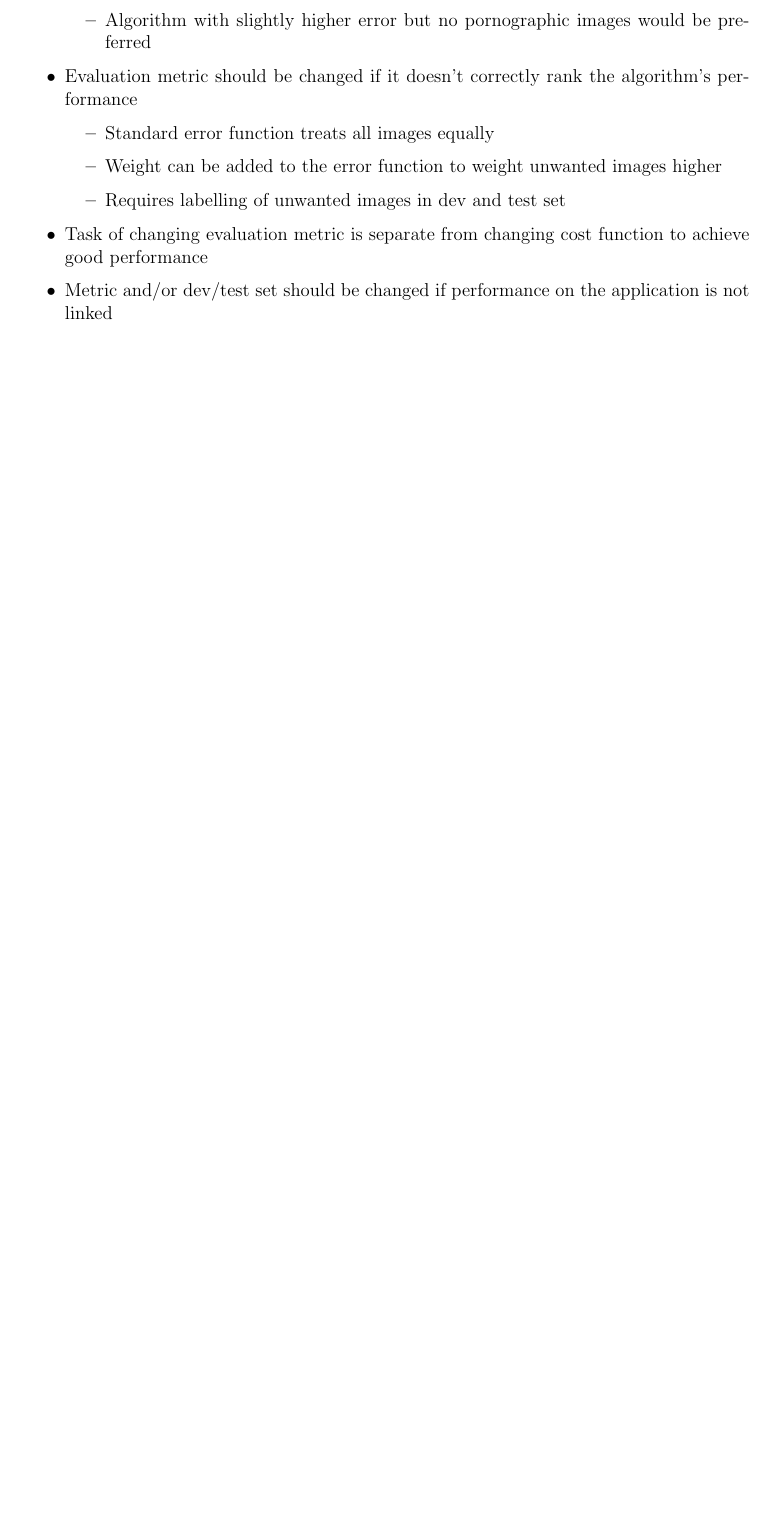
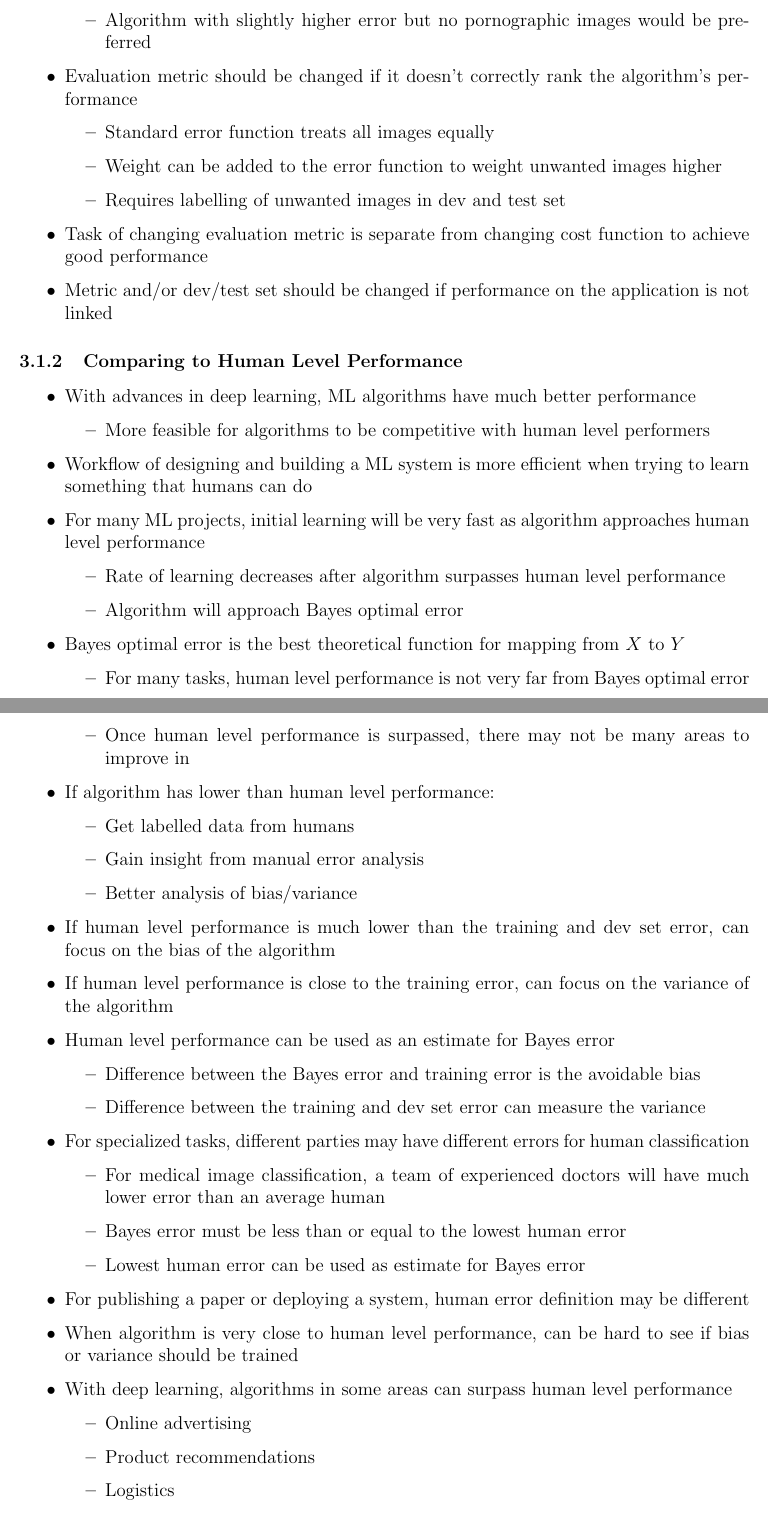
Before and after one commit to declanlim/deep_learning_specialization, a LaTeX document (notes/notes.tex): part of page 41 of 41 before the commit and two parts of pages 41 and 42 of 43 after it, the two joined at a grey line, cut so that both start at the same text, the shorter picture padded with empty space. Compiled offline with pdfLaTeX.

Commit message:
updated notes

```diff
--- a/notes/notes.tex
+++ b/notes/notes.tex
@@ -1571,3 +1572,47 @@
         \item Task of changing evaluation metric is separate from changing cost function to achieve good performance
         \item Metric and/or dev/test set should be changed if performance on the application is not linked
     \end{itemize}
+    \subsubsection{Comparing to Human Level Performance}
+    \begin{itemize}
+        \item With advances in deep learning, ML algorithms have much better performance
+        \begin{itemize}
+            \item More feasible for algorithms to be competitive with human level performers
+        \end{itemize}
+        \item Workflow of designing and building a ML system is more efficient when trying to learn something that humans can do
+        \item For many ML projects, initial learning will be very fast as algorithm approaches human level performance
+        \begin{itemize}
+            \item Rate of learning decreases after algorithm surpasses human level performance
+            \item Algorithm will approach Bayes optimal error
+        \end{itemize}
+        \item Bayes optimal error is the best theoretical function for mapping from $X$ to $Y$
+        \begin{itemize}
+            \item For many tasks, human level performance is not very far from Bayes optimal error
+            \item Once human level performance is surpassed, there may not be many areas to improve in
+        \end{itemize}
+        \item If algorithm has lower than human level performance:
+        \begin{itemize}
+            \item Get labelled data from humans
+            \item Gain insight from manual error analysis
+            \item Better analysis of bias/variance
+        \end{itemize}
+        \item If human level performance is much lower than the training and dev set error, can focus on the bias of the algorithm
+        \item If human level performance is close to the training error, can focus on the variance of the algorithm
+        \item Human level performance can be used as an estimate for Bayes error
+        \begin{itemize}
+            \item Difference between the Bayes error and training error is the avoidable bias
+            \item Difference between the training and dev set error can measure the variance
+        \end{itemize}
+        \item For specialized tasks, different parties may have different errors for human classification
+        \begin{itemize}
+            \item For medical image classification, a team of experienced doctors will have much lower error than an average human
+            \item Bayes error must be less than or equal to the lowest human error
+            \item Lowest human error can be used as estimate for Bayes error
+        \end{itemize}
+        \item For publishing a paper or deploying a system, human error definition may be different
+        \item When algorithm is very close to human level performance, can be hard to see if bias or variance should be trained
+        \item With deep learning, algorithms in some areas can surpass human level performance
+        \begin{itemize}
+            \item Online advertising
+            \item Product recommendations
+            \item Logistics
+            \item Loan approvals
@@ -1573,0 +1629 @@
+        \end{itemize}
```
Also changed, not shown: notes/notes.pdf, notes/notes.tex (28 more changed lines).
